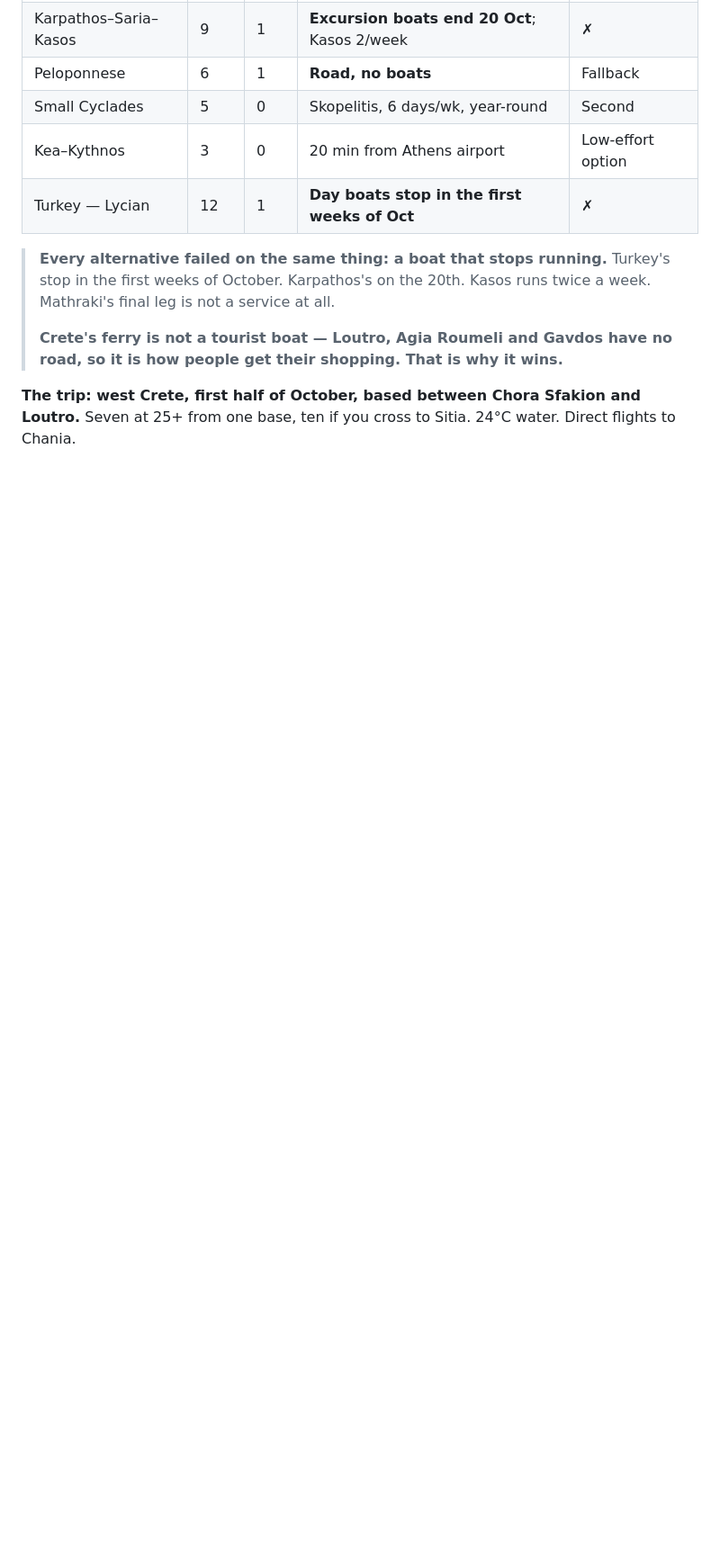
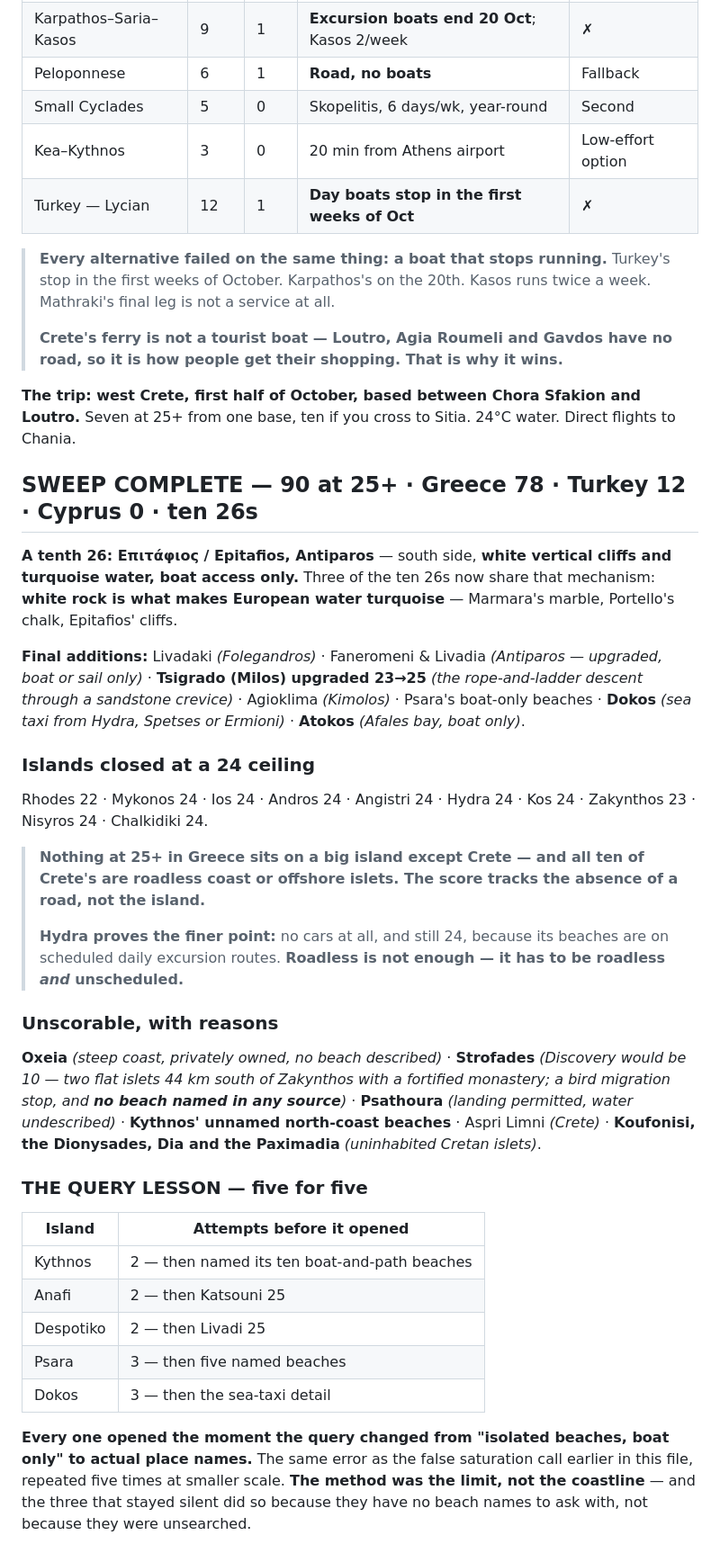
Before and after one commit to zaclester2011-lang/zac, a Markdown page: expeditions/europe-country-audit.md, the part around the change. Shown at 90% size. Drawn GitHub-style; blank space fills up the shorter version.

Commit message:
Complete the Greece and Turkey sweep at 90
Adds Epitafios on Antiparos as a tenth 26, upgrades Tsigrado on Milos,
and closes the final names: Dokos, Psara and Atokos score; Oxeia and
Strofades are unscorable with reasons. Records the closed 24-ceiling
islands, the finding that score tracks the absence of a road rather
than the island, and Hydra as proof that roadless is not enough when
the beaches sit on scheduled excursion routes. Logs the query lesson -
five islands opened only once searched by place name.

Co-Authored-By: Claude Opus 5 <noreply@anthropic.com>
Claude-Session: https://claude.ai/code/session_01RBUPJycsKyv53jeaRXzhtW

```diff
--- a/expeditions/europe-country-audit.md
+++ b/expeditions/europe-country-audit.md
@@ -1143,3 +1143,56 @@ including with named beaches, and stay unscorable.**
 **The trip: west Crete, first half of October, based between Chora Sfakion
 and Loutro.** Seven at 25+ from one base, ten if you cross to Sitia.
 24°C water. Direct flights to Chania.
+
+## SWEEP COMPLETE — 90 at 25+ · Greece 78 · Turkey 12 · Cyprus 0 · ten 26s
+
+**A tenth 26: Επιτάφιος / Epitafios, Antiparos** — south side, **white
+vertical cliffs and turquoise water, boat access only.** Three of the ten 26s
+now share that mechanism: **white rock is what makes European water
+turquoise** — Marmara's marble, Portello's chalk, Epitafios' cliffs.
+
+**Final additions:** Livadaki *(Folegandros)* · Faneromeni & Livadia
+*(Antiparos — upgraded, boat or sail only)* · **Tsigrado (Milos) upgraded
+23→25** *(the rope-and-ladder descent through a sandstone crevice)* ·
+Agioklima *(Kimolos)* · Psara's boat-only beaches · **Dokos** *(sea taxi from
+Hydra, Spetses or Ermioni)* · **Atokos** *(Afales bay, boat only)*.
+
+### Islands closed at a 24 ceiling
+
+Rhodes 22 · Mykonos 24 · Ios 24 · Andros 24 · Angistri 24 · Hydra 24 ·
+Kos 24 · Zakynthos 23 · Nisyros 24 · Chalkidiki 24.
+
+> **Nothing at 25+ in Greece sits on a big island except Crete — and all ten
+> of Crete's are roadless coast or offshore islets. The score tracks the
+> absence of a road, not the island.**
+>
+> **Hydra proves the finer point:** no cars at all, and still 24, because its
+> beaches are on scheduled daily excursion routes. **Roadless is not enough —
+> it has to be roadless *and* unscheduled.**
+
+### Unscorable, with reasons
+
+**Oxeia** *(steep coast, privately owned, no beach described)* · **Strofades**
+*(Discovery would be 10 — two flat islets 44 km south of Zakynthos with a
+fortified monastery; a bird migration stop, and **no beach named in any
+source**)* · **Psathoura** *(landing permitted, water undescribed)* ·
+**Kythnos' unnamed north-coast beaches** · Aspri Limni *(Crete)* ·
+**Koufonisi, the Dionysades, Dia and the Paximadia** *(uninhabited Cretan
+islets)*.
+
+### THE QUERY LESSON — five for five
+
+| Island | Attempts before it opened |
+|---|---|
+| Kythnos | 2 — then named its ten boat-and-path beaches |
+| Anafi | 2 — then Katsouni 25 |
+| Despotiko | 2 — then Livadi 25 |
+| Psara | 3 — then five named beaches |
+| Dokos | 3 — then the sea-taxi detail |
+
+**Every one opened the moment the query changed from "isolated beaches, boat
+only" to actual place names.** The same error as the false saturation call
+earlier in this file, repeated five times at smaller scale. **The method was
+the limit, not the coastline** — and the three that stayed silent did so
+because they have no beach names to ask with, not because they were
+unsearched.
```
